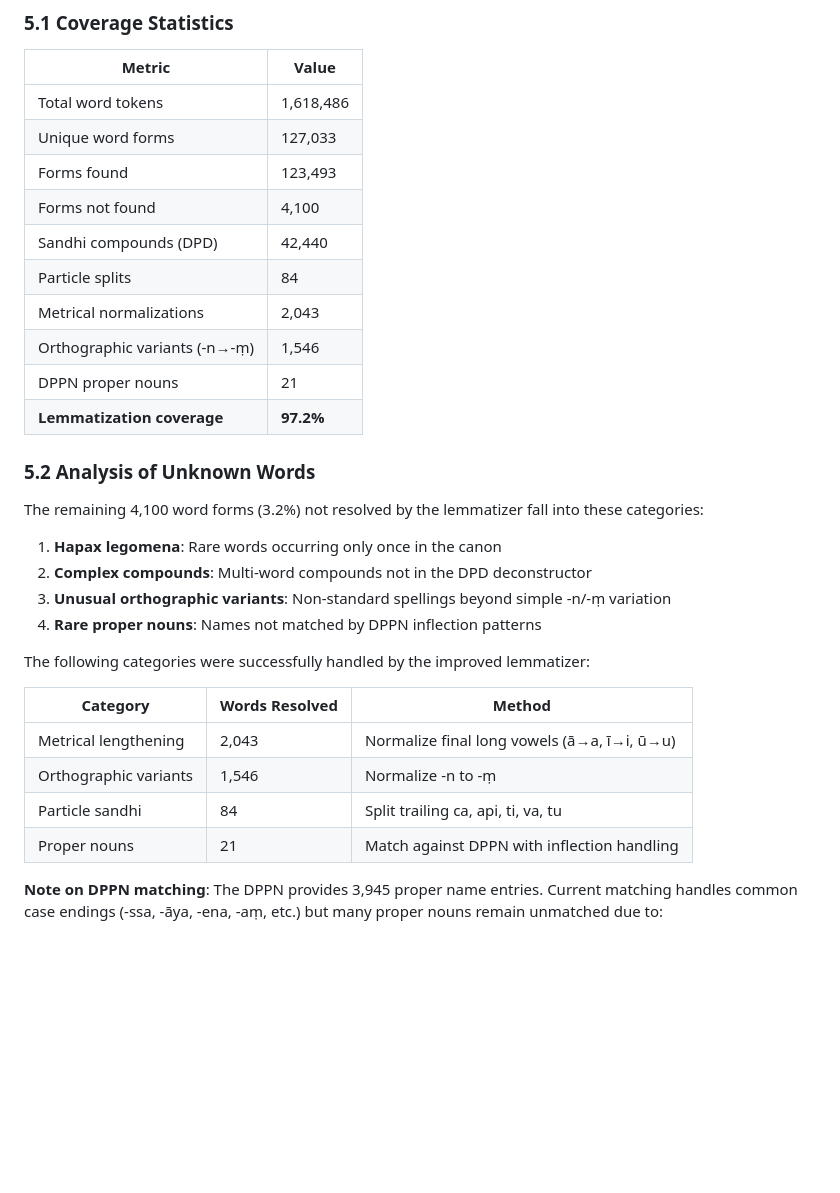
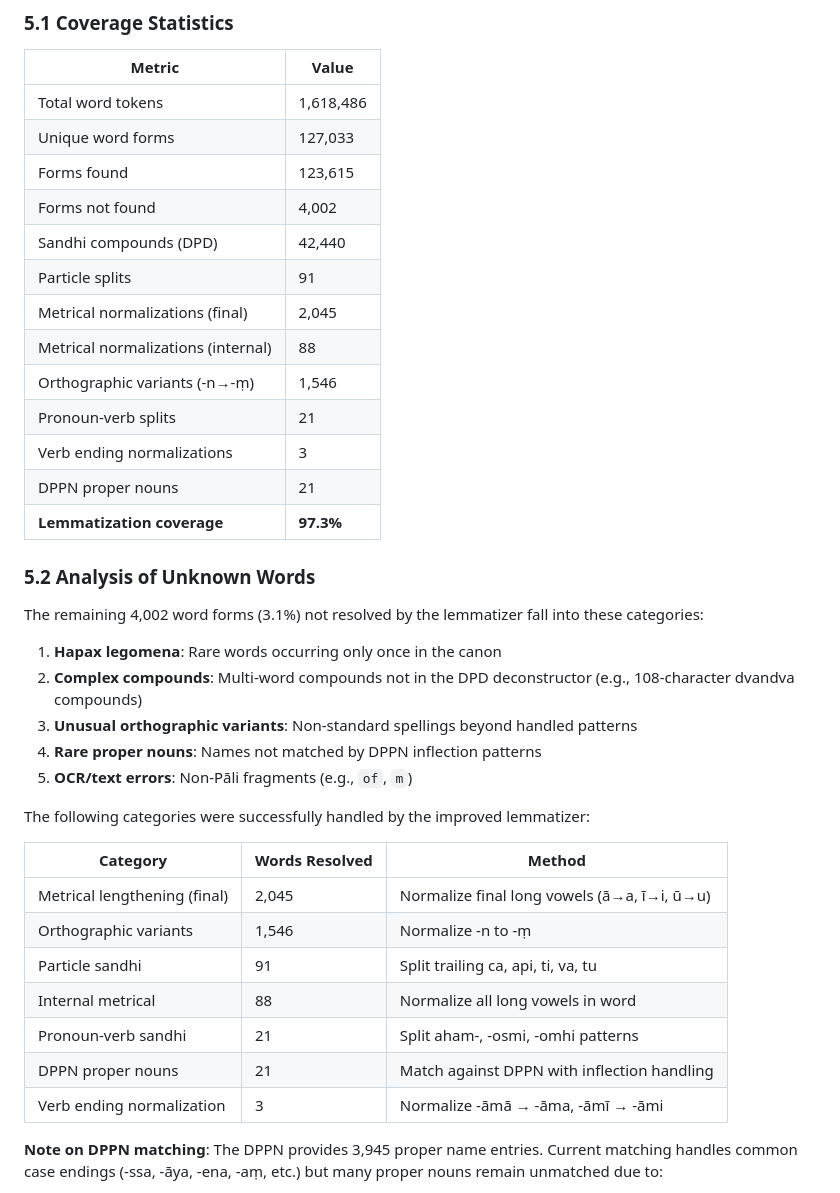
Before and after one commit to dangerzig/pali-canon, a Markdown page: docs/methodology.md, the part around the change. GitHub-like rendering; blank space fills up the shorter version.

Commit message:
Update methodology with final coverage statistics (97.3%)
Co-Authored-By: Claude Opus 4.5 <noreply@anthropic.com>

```diff
--- a/docs/methodology.md
+++ b/docs/methodology.md
@@ -191,32 +191,39 @@ Token fields:
 |--------|-------|
 | Total word tokens | 1,618,486 |
 | Unique word forms | 127,033 |
-| Forms found | 123,493 |
-| Forms not found | 4,100 |
+| Forms found | 123,615 |
+| Forms not found | 4,002 |
 | Sandhi compounds (DPD) | 42,440 |
-| Particle splits | 84 |
-| Metrical normalizations | 2,043 |
+| Particle splits | 91 |
+| Metrical normalizations (final) | 2,045 |
+| Metrical normalizations (internal) | 88 |
 | Orthographic variants (-n→-ṃ) | 1,546 |
+| Pronoun-verb splits | 21 |
+| Verb ending normalizations | 3 |
 | DPPN proper nouns | 21 |
-| **Lemmatization coverage** | **97.2%** |
+| **Lemmatization coverage** | **97.3%** |
 
 ### 5.2 Analysis of Unknown Words
 
-The remaining 4,100 word forms (3.2%) not resolved by the lemmatizer fall into these categories:
+The remaining 4,002 word forms (3.1%) not resolved by the lemmatizer fall into these categories:
 
 1. **Hapax legomena**: Rare words occurring only once in the canon
-2. **Complex compounds**: Multi-word compounds not in the DPD deconstructor
-3. **Unusual orthographic variants**: Non-standard spellings beyond simple -n/-ṃ variation
+2. **Complex compounds**: Multi-word compounds not in the DPD deconstructor (e.g., 108-character dvandva compounds)
+3. **Unusual orthographic variants**: Non-standard spellings beyond handled patterns
 4. **Rare proper nouns**: Names not matched by DPPN inflection patterns
+5. **OCR/text errors**: Non-Pāli fragments (e.g., `of`, `m`)
 
 The following categories were successfully handled by the improved lemmatizer:
 
 | Category | Words Resolved | Method |
 |----------|---------------|--------|
-| Metrical lengthening | 2,043 | Normalize final long vowels (ā→a, ī→i, ū→u) |
+| Metrical lengthening (final) | 2,045 | Normalize final long vowels (ā→a, ī→i, ū→u) |
 | Orthographic variants | 1,546 | Normalize -n to -ṃ |
-| Particle sandhi | 84 | Split trailing ca, api, ti, va, tu |
-| Proper nouns | 21 | Match against DPPN with inflection handling |
+| Particle sandhi | 91 | Split trailing ca, api, ti, va, tu |
+| Internal metrical | 88 | Normalize all long vowels in word |
+| Pronoun-verb sandhi | 21 | Split aham-, -osmi, -omhi patterns |
+| DPPN proper nouns | 21 | Match against DPPN with inflection handling |
+| Verb ending normalization | 3 | Normalize -āmā → -āma, -āmī → -āmi |
 
 **Note on DPPN matching**: The DPPN provides 3,945 proper name entries. Current matching handles common case endings (-ssa, -āya, -ena, -aṃ, etc.) but many proper nouns remain unmatched due to:
 - Complex compound formations
```
